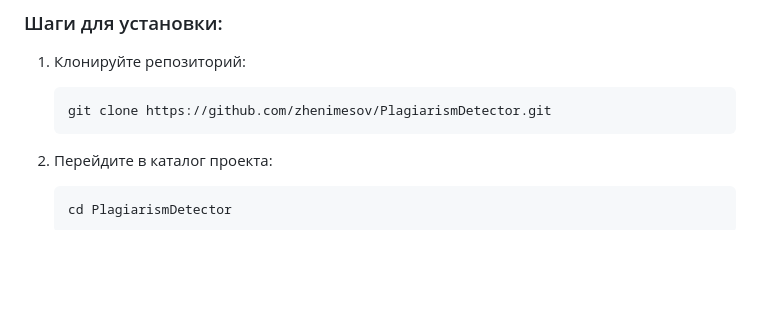
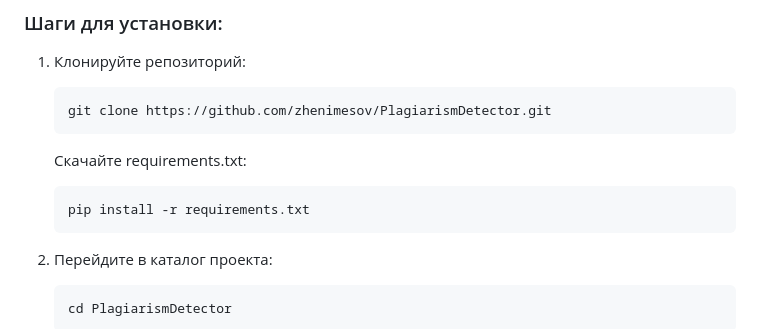
Before and after one commit to zhenimesov/PlagiarismDetector, a Markdown page: README.md, the part around the change. Rendered like a GitHub page; blank space fills up the shorter version.

````diff
--- a/README.md
+++ b/README.md
@@ -29,7 +29,10 @@ Plagiarism Detector — это инструмент для проверки те
    ```bash
    git clone https://github.com/zhenimesov/PlagiarismDetector.git
    ```
-
+   Скачайте requirements.txt:
+   ```bash
+   pip install -r requirements.txt
+   ```
 2. Перейдите в каталог проекта:
    ```bash
    cd PlagiarismDetector
````
